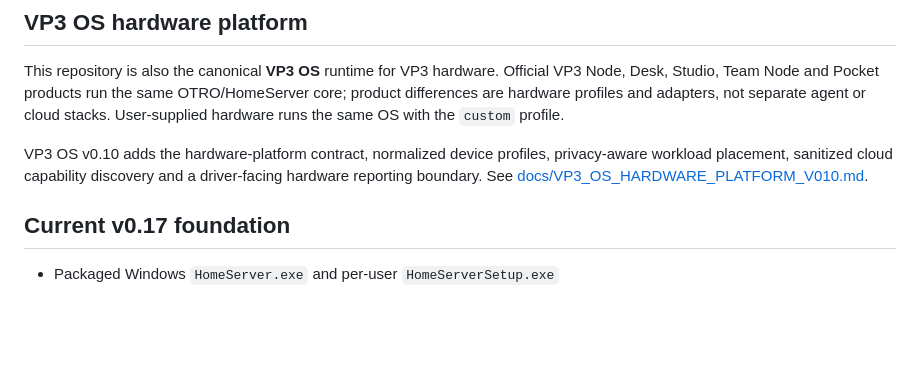
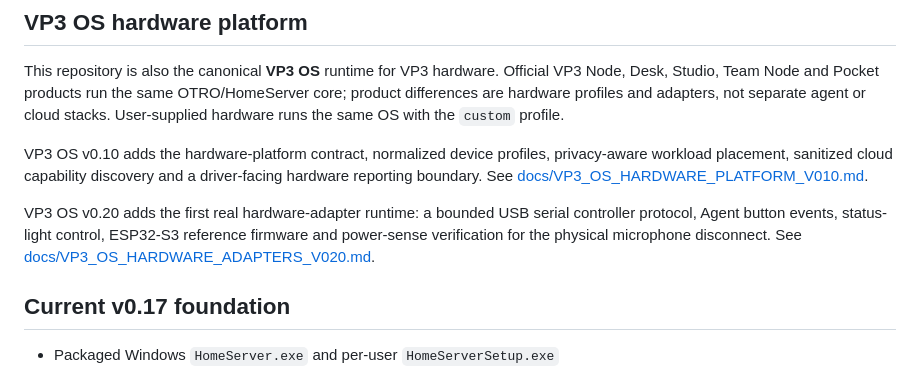
Before and after one commit to davemt74-lang/otro, a Markdown page: README.md, the part around the change. Rendered like a GitHub page; blank space fills up the shorter version.

Commit message:
Document VP3 OS v0.20 hardware adapter runtime

```diff
--- a/README.md
+++ b/README.md
@@ -9,6 +9,8 @@ The Windows desktop runtime listens on `127.0.0.1:4377`, stores durable state in
 This repository is also the canonical **VP3 OS** runtime for VP3 hardware. Official VP3 Node, Desk, Studio, Team Node and Pocket products run the same OTRO/HomeServer core; product differences are hardware profiles and adapters, not separate agent or cloud stacks. User-supplied hardware runs the same OS with the `custom` profile.
 
 VP3 OS v0.10 adds the hardware-platform contract, normalized device profiles, privacy-aware workload placement, sanitized cloud capability discovery and a driver-facing hardware reporting boundary. See [docs/VP3_OS_HARDWARE_PLATFORM_V010.md](docs/VP3_OS_HARDWARE_PLATFORM_V010.md).
+
+VP3 OS v0.20 adds the first real hardware-adapter runtime: a bounded USB serial controller protocol, Agent button events, status-light control, ESP32-S3 reference firmware and power-sense verification for the physical microphone disconnect. See [docs/VP3_OS_HARDWARE_ADAPTERS_V020.md](docs/VP3_OS_HARDWARE_ADAPTERS_V020.md).
 
 ## Current v0.17 foundation
 
```
